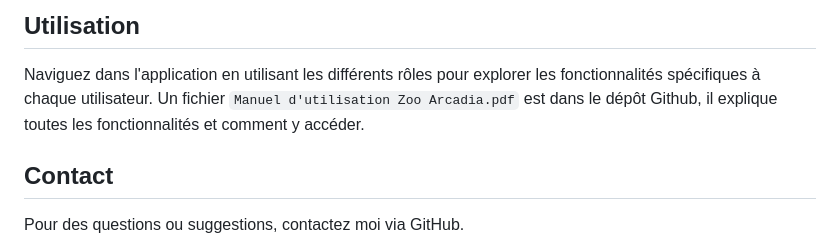
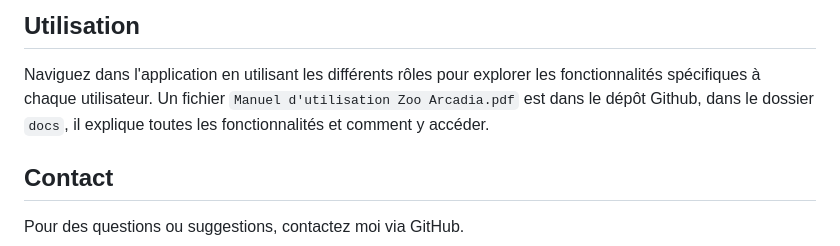
Before and after one commit to AbduUSDI/Zoo-Arcadia, a Markdown page: README.md, the part around the change. Drawn GitHub-style.

```diff
--- a/README.md
+++ b/README.md
@@ -50,7 +50,7 @@ Zoo Arcadia permet aux visiteurs de découvrir les animaux et leurs habitats, et
 ## Utilisation
 
 Naviguez dans l'application en utilisant les différents rôles pour explorer les fonctionnalités spécifiques à chaque utilisateur.
-Un fichier `Manuel d'utilisation Zoo Arcadia.pdf` est dans le dépôt Github, il explique toutes les fonctionnalités et comment y accéder.
+Un fichier `Manuel d'utilisation Zoo Arcadia.pdf` est dans le dépôt Github, dans le dossier `docs`, il explique toutes les fonctionnalités et comment y accéder.
 
 ## Contact
 
```
